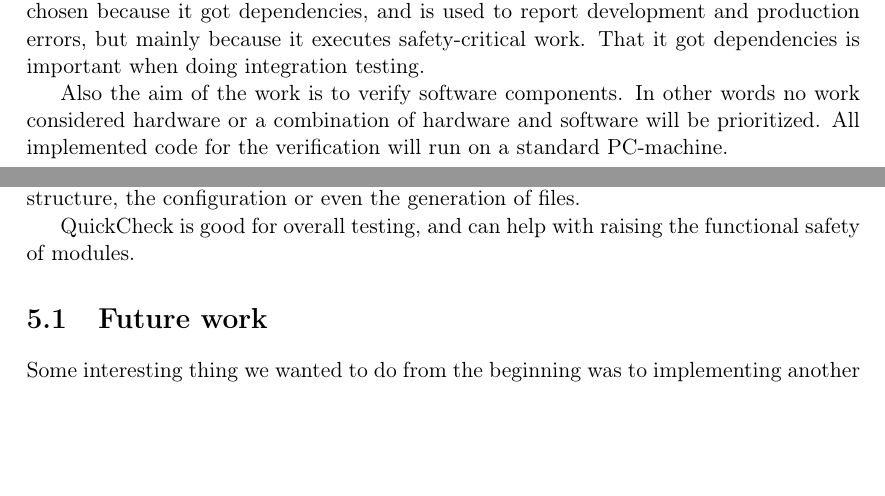
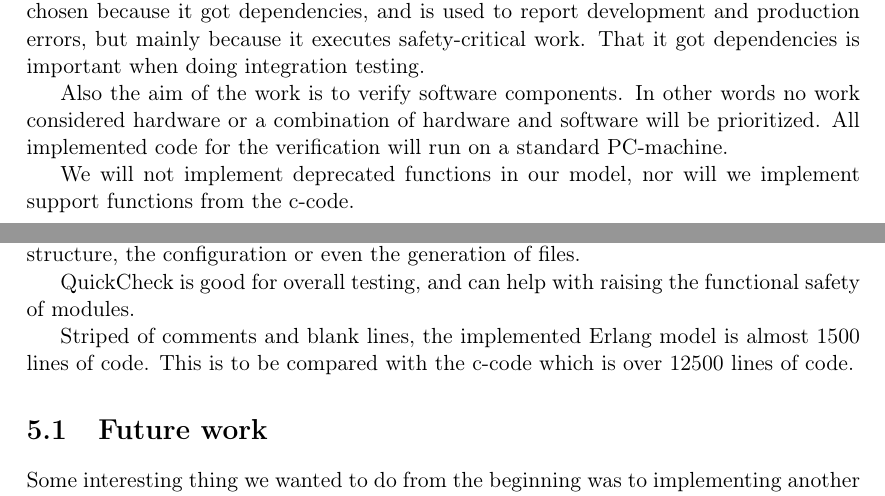
Before and after one commit to istehem/Evaluation_of_validity_of_verification_methods, a LaTeX thesis (report/final_report/report.tex, which reads report/final_report/include/discussion.tex, report/final_report/include/introduction.tex): two parts of pages 10 and 31 of 46, joined at a grey line, cut so that both start at the same text, the shorter picture padded with empty space. Compiled offline with pdfLaTeX; the source files are stored in an older character set and shown here as Unicode.

Commit message:
statistics and discussion

```diff
--- a/report/final_report/include/discussion.tex
+++ b/report/final_report/include/discussion.tex
@@ -24,9 +24,19 @@ safety of modules.
 %% - coverage på modell och c-kod genom cover (erlang) och bullseye (c-kod)
 %% - statistik på quickcheck körningar.
 
+Striped of comments and blank lines, the implemented Erlang model is almost 1500
+lines of code. This is to be compared with the c-code which is over 12500 lines
+of code.
+
 \section{Future work}
-Some interesting thing we wanted to do from the beginning was to implementing another module, preferably one that has some kind of dependency with the watchdog manager. This is because then, it would be possible to testing towards the phase ``system integration and testing'' in ISO~26262 and get even better results.
+Some interesting thing we wanted to do from the beginning was to implementing
+another module, preferably one that has some kind of dependency with the
+watchdog manager. This is because then, it would be possible to testing towards
+the phase ``system integration and testing'' in ISO~26262 and get even better
+results.
 
-Another good idea is to do more negative testing, and testing of null pointers. This should be done to raise the coverage for the C-code to even better levels.
+Another good idea is to do more negative testing, and testing of null
+pointers. This should be done to raise the coverage for the C-code to even
+better levels.
 
 We could also try new configurations. More configurations = better testing.
--- a/report/final_report/include/introduction.tex
+++ b/report/final_report/include/introduction.tex
@@ -184,3 +184,6 @@ PC-machine.
 
 %% lägga till ett stycke angående att vi bara går in på 6-9 och 6-10, och inte
 %% på 6-8 eller 6-11.
+
+We will not implement deprecated functions in our model, nor will we implement
+support functions from the c-code.
```
Also changed, not shown: report/final_report/include/result.tex (+7 -6 lines).
